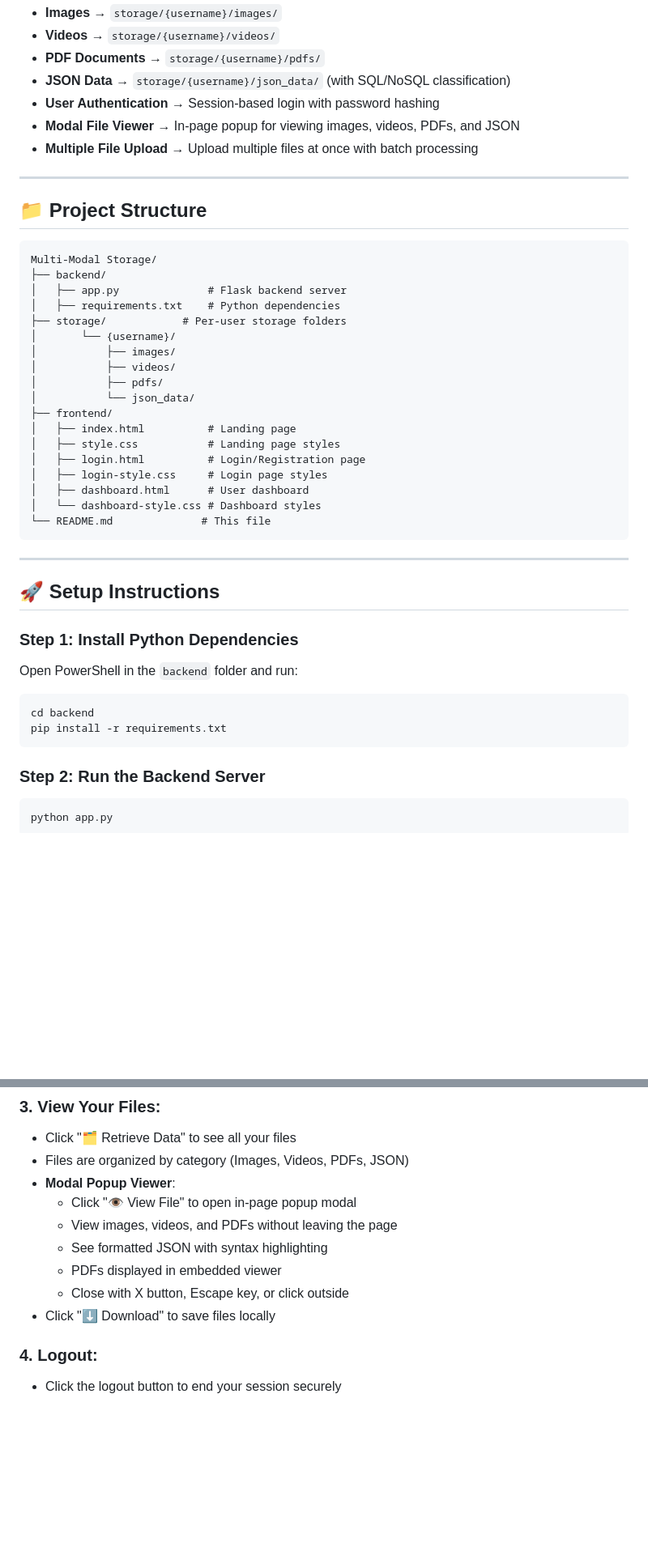
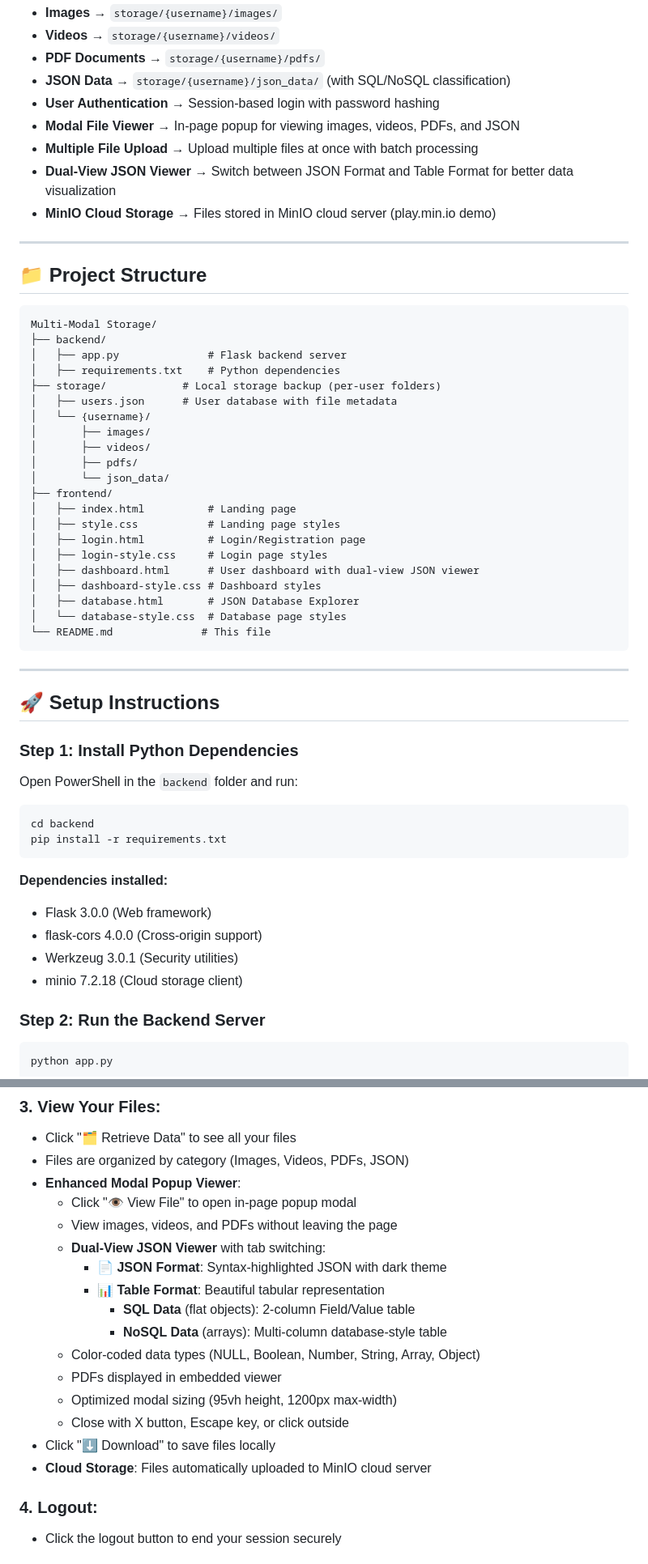
Before and after one commit to Ninja-lgtm/intelligent-multimodal-storage-system, a Markdown page: README.md, 2 parts joined by grey strips. Shown: that part at 81% size. Rendered like a GitHub page; blank space fills up the shorter version.

````diff
--- a/README.md
+++ b/README.md
@@ -8,6 +8,8 @@ A college project featuring a secure, multi-user storage system that automatical
 - **User Authentication** → Session-based login with password hashing
 - **Modal File Viewer** → In-page popup for viewing images, videos, PDFs, and JSON
 - **Multiple File Upload** → Upload multiple files at once with batch processing
+- **Dual-View JSON Viewer** → Switch between JSON Format and Table Format for better data visualization
+- **MinIO Cloud Storage** → Files stored in MinIO cloud server (play.min.io demo)
 
 ---
 
@@ -18,19 +20,22 @@ Multi-Modal Storage/
 ├── backend/
 │   ├── app.py              # Flask backend server
 │   ├── requirements.txt    # Python dependencies
-├── storage/            # Per-user storage folders
-│       └── {username}/
-│           ├── images/
-│           ├── videos/
-│           ├── pdfs/
-│           └── json_data/
+├── storage/            # Local storage backup (per-user folders)
+│   ├── users.json      # User database with file metadata
+│   └── {username}/
+│       ├── images/
+│       ├── videos/
+│       ├── pdfs/
+│       └── json_data/
 ├── frontend/
 │   ├── index.html          # Landing page
 │   ├── style.css           # Landing page styles
 │   ├── login.html          # Login/Registration page
 │   ├── login-style.css     # Login page styles
-│   ├── dashboard.html      # User dashboard
-│   └── dashboard-style.css # Dashboard styles
+│   ├── dashboard.html      # User dashboard with dual-view JSON viewer
+│   ├── dashboard-style.css # Dashboard styles
+│   ├── database.html       # JSON Database Explorer
+│   └── database-style.css  # Database page styles
 └── README.md              # This file
 ```
 
@@ -46,6 +51,12 @@ Open PowerShell in the `backend` folder and run:
 cd backend
 pip install -r requirements.txt
 ```
+
+**Dependencies installed:**
+- Flask 3.0.0 (Web framework)
+- flask-cors 4.0.0 (Cross-origin support)
+- Werkzeug 3.0.1 (Security utilities)
+- minio 7.2.18 (Cloud storage client)
 
 ### Step 2: Run the Backend Server
 
@@ -110,13 +121,20 @@ start frontend\index.html
 ### 3. **View Your Files:**
    - Click "🗂️ Retrieve Data" to see all your files
    - Files are organized by category (Images, Videos, PDFs, JSON)
-   - **Modal Popup Viewer**:
+   - **Enhanced Modal Popup Viewer**:
      - Click "👁️ View File" to open in-page popup modal
      - View images, videos, and PDFs without leaving the page
-     - See formatted JSON with syntax highlighting
+     - **Dual-View JSON Viewer** with tab switching:
+       - **📄 JSON Format**: Syntax-highlighted JSON with dark theme
+       - **📊 Table Format**: Beautiful tabular representation
+         - **SQL Data** (flat objects): 2-column Field/Value table
+         - **NoSQL Data** (arrays): Multi-column database-style table
+     - Color-coded data types (NULL, Boolean, Number, String, Array, Object)
      - PDFs displayed in embedded viewer
+     - Optimized modal sizing (95vh height, 1200px max-width)
      - Close with X button, Escape key, or click outside
    - Click "⬇️ Download" to save files locally
+   - **Cloud Storage**: Files automatically uploaded to MinIO cloud server
 
 ### 4. **Logout:**
    - Click the logout button to end your session securely
````
Also changed, not shown: other parts of README.md (+42 -4 lines).
